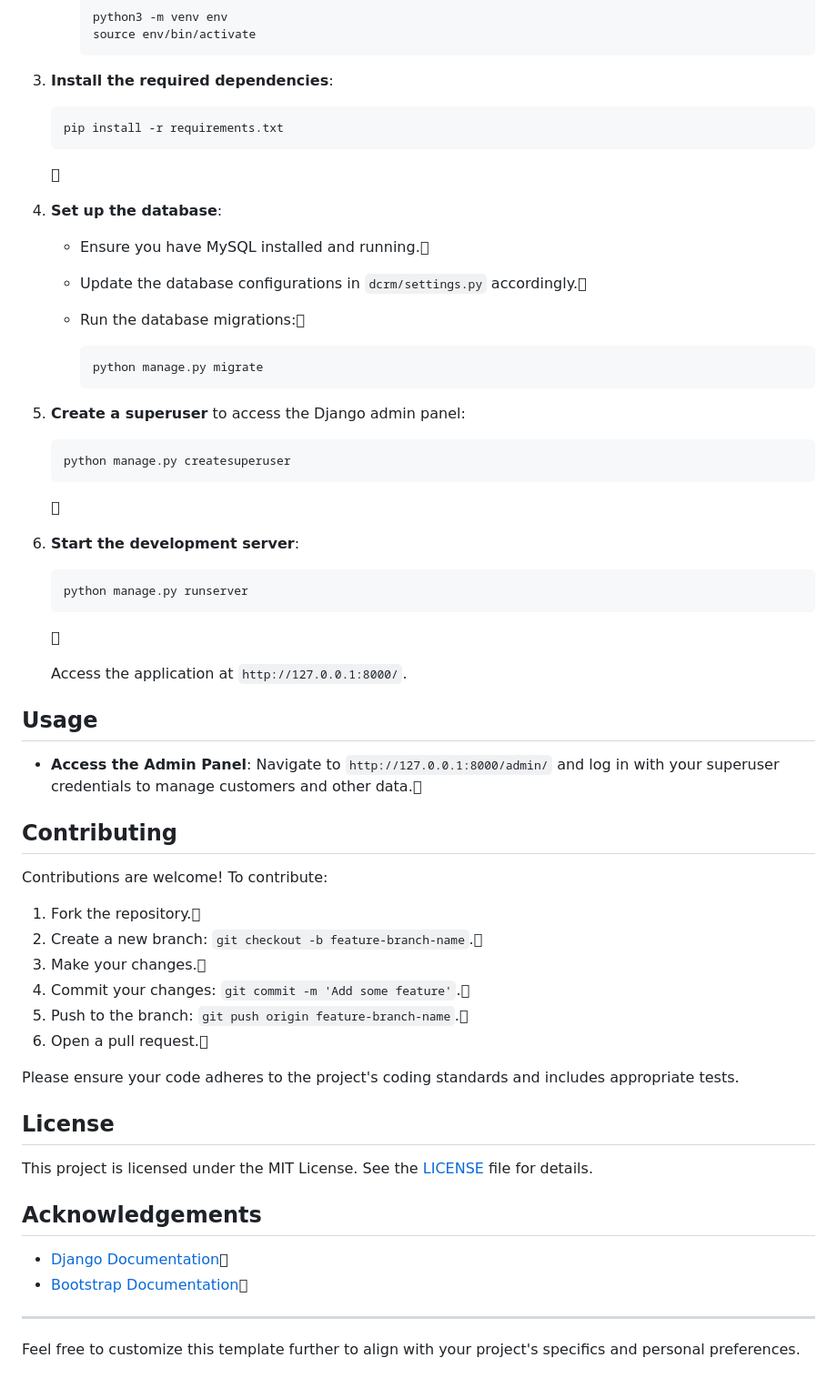
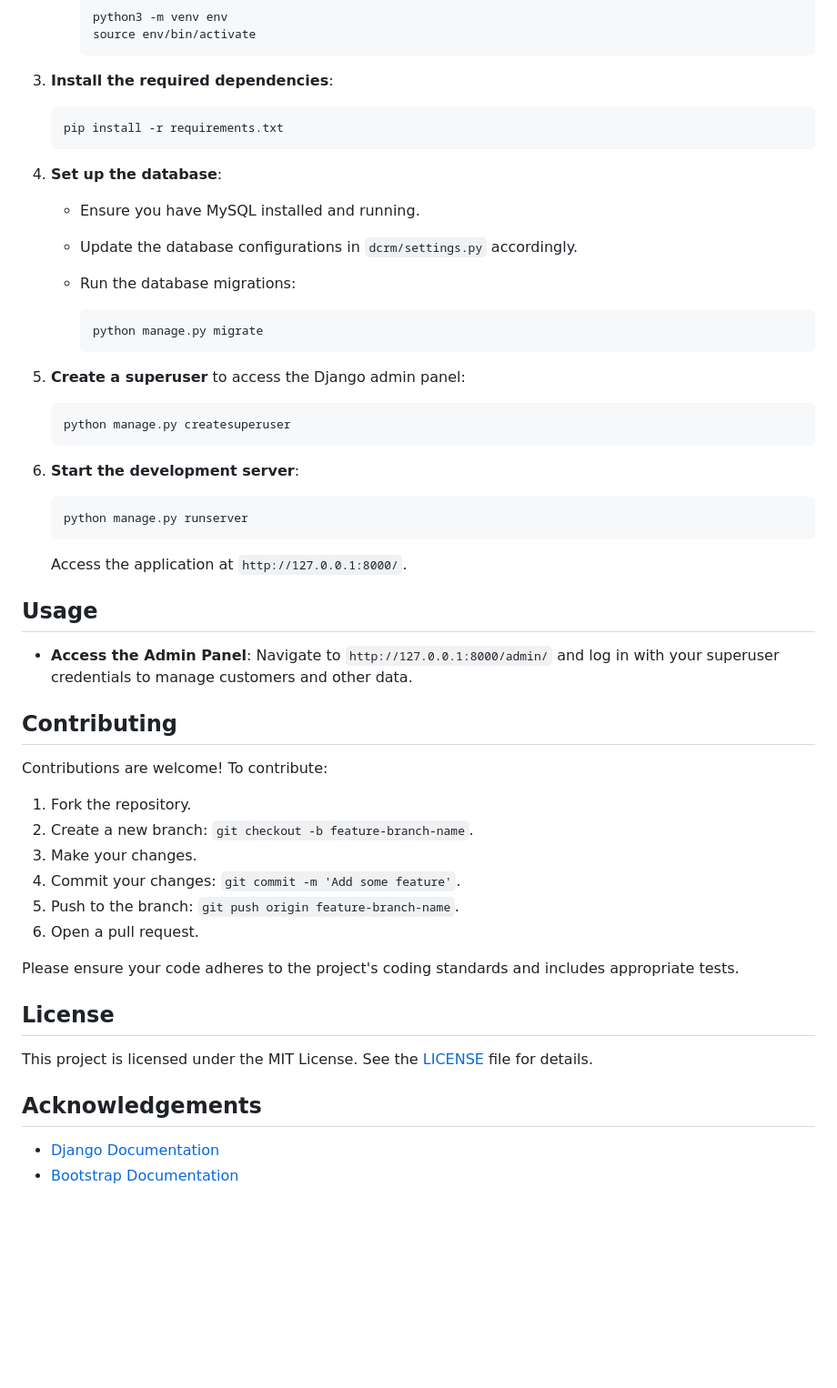
Before and after one commit to ModarYaghi/django-simple-crm, a Markdown page: README.md, the part around the change printed below. Shown: that part at 91% size. Rendered like a GitHub page; blank space fills up the shorter version.

````diff
--- a/README.md
+++ b/README.md
@@ -93,13 +89,11 @@ To set up the project locally, follow these steps:
    pip install -r requirements.txt
    ```
 
-   
-
 4. **Set up the database**:
 
-   - Ensure you have MySQL installed and running.
-   - Update the database configurations in `dcrm/settings.py` accordingly.
-   - Run the database migrations:
+   - Ensure you have MySQL installed and running.
+   - Update the database configurations in `dcrm/settings.py` accordingly.
+   - Run the database migrations:
 
      ```bash
      python manage.py migrate
@@ -111,32 +105,28 @@ To set up the project locally, follow these steps:
    python manage.py createsuperuser
    ```
 
-   
-
 6. **Start the development server**:
 
    ```bash
    python manage.py runserver
    ```
 
-   
-
    Access the application at `http://127.0.0.1:8000/`.
 
 ## Usage
 
-- **Access the Admin Panel**: Navigate to `http://127.0.0.1:8000/admin/` and log in with your superuser credentials to manage customers and other data.
+- **Access the Admin Panel**: Navigate to `http://127.0.0.1:8000/admin/` and log in with your superuser credentials to manage customers and other data.
 
 ## Contributing
 
 Contributions are welcome! To contribute:
 
-1. Fork the repository.
-2. Create a new branch: `git checkout -b feature-branch-name`.
-3. Make your changes.
-4. Commit your changes: `git commit -m 'Add some feature'`.
-5. Push to the branch: `git push origin feature-branch-name`.
-6. Open a pull request.
+1. Fork the repository.
+2. Create a new branch: `git checkout -b feature-branch-name`.
+3. Make your changes.
+4. Commit your changes: `git commit -m 'Add some feature'`.
+5. Push to the branch: `git push origin feature-branch-name`.
+6. Open a pull request.
 
 Please ensure your code adheres to the project's coding standards and includes appropriate tests.
 
@@ -146,9 +136,5 @@ This project is licensed under the MIT License. See the [LICENSE](LICENSE) file
 
 ## Acknowledgements
 
-- [Django Documentation](https://docs.djangoproject.com/)
-- [Bootstrap Documentation](https://getbootstrap.com/)
-
----
-
-Feel free to customize this template further to align with your project's specifics and personal preferences.
+- [Django Documentation](https://docs.djangoproject.com/)
+- [Bootstrap Documentation](https://getbootstrap.com/)
````
Also changed, not shown: other parts of README.md (+6 -10 lines).
